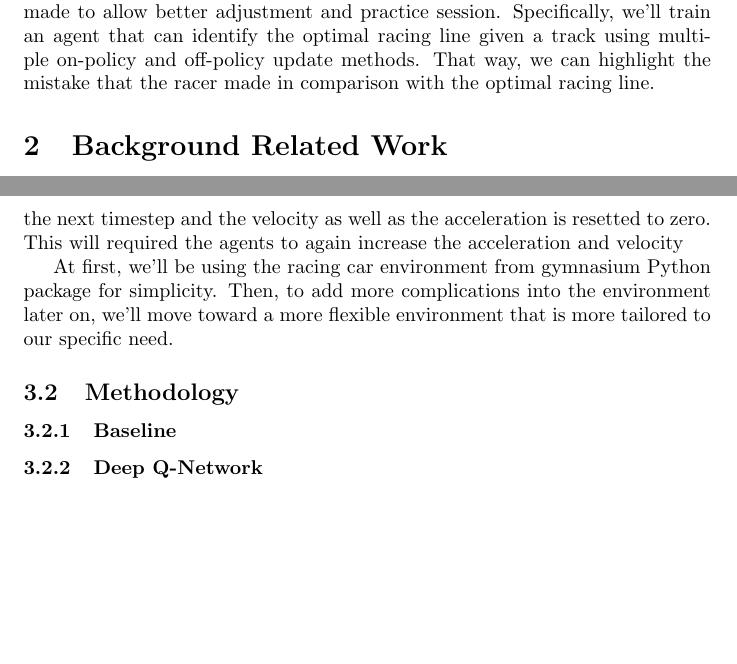
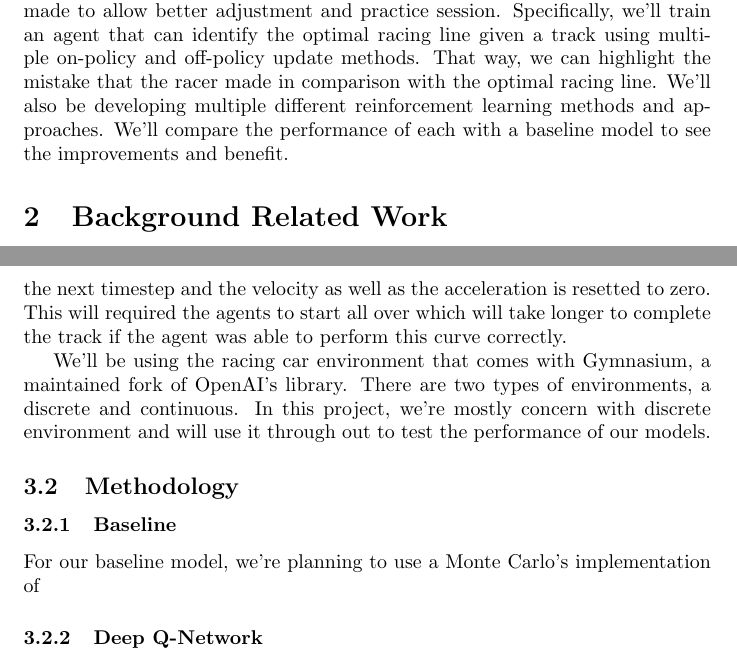
Before and after one commit to joseph280996/Reinforcement-Learning-Assignments, a LaTeX document (Project/proposal.tex): two parts of pages 1 and 2 of 2, joined at a grey line, cut so that both start at the same text, the shorter picture padded with empty space. Compiled offline with pdfLaTeX.

Commit message:
docs(proposal): Finalize environment setup section

```diff
--- a/Project/proposal.tex
+++ b/Project/proposal.tex
@@ -32,7 +32,10 @@ Reinforcement Learning techniques in order to help visualize the mistake that
 racers made to allow better adjustment and practice session. Specifically, we'll
 train an agent that can identify the optimal racing line given a track using
 multiple on-policy and off-policy update methods. That way, we can highlight the
-mistake that the racer made in comparison with the optimal racing line.
+mistake that the racer made in comparison with the optimal racing line. We'll
+also be developing multiple different reinforcement learning methods and
+approaches. We'll compare the performance of each with a baseline model to see
+the improvements and benefit.
 
 \section{Background Related Work}
 
@@ -53,15 +55,16 @@ etc. are also ignored.
 In the scenario that the agent failed to take a curve and is thrown off the
 racetrack, the agent will continue from the nearest location on the racetrack in
 the next timestep and the velocity as well as the acceleration is resetted to
-zero. This will required the agents to again increase the acceleration and
-velocity
+zero. This will required the agents to start all over which will take longer to
+complete the track if the agent was able to perform this curve correctly.
 
-At first, we'll be using the racing car
-environment from gymnasium Python package for simplicity. Then, to add more
-complications into the environment later on, we'll move toward a more flexible
-environment that is more tailored to our specific need.
+We'll be using the racing car environment that comes with Gymnasium, a
+maintained fork of OpenAI's library. There are two types of environments, a
+discrete and continuous. In this project, we're mostly concern with discrete
+environment and will use it through out to test the performance of our models.
 \subsection{Methodology}
 \subsubsection{Baseline}
+For our baseline model, we're planning to use a Monte Carlo's implementation of
 \subsubsection{Deep Q-Network}
 \subsubsection{Deep Deterministic Q-Network}
 \subsubsection{Proximal Policy Optimization}
```
Also changed, not shown: Project/proposal.tex (15 more changed lines).
